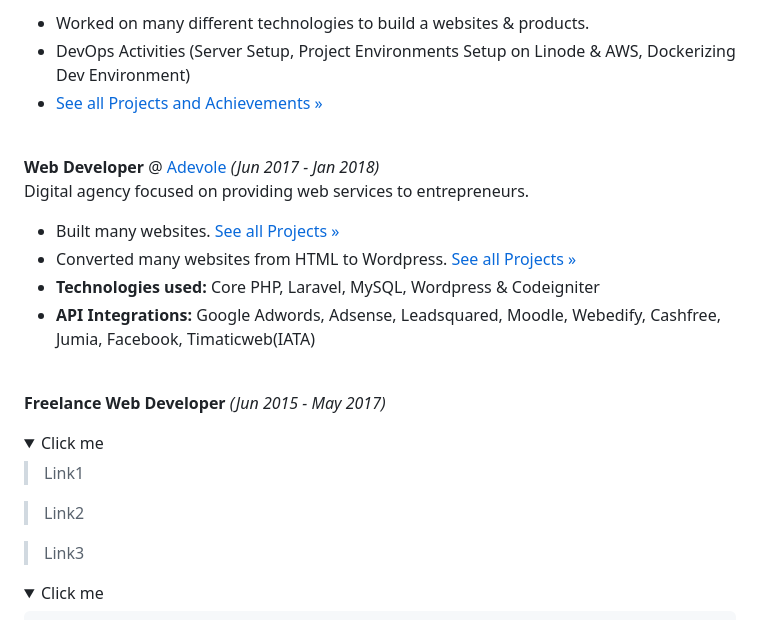
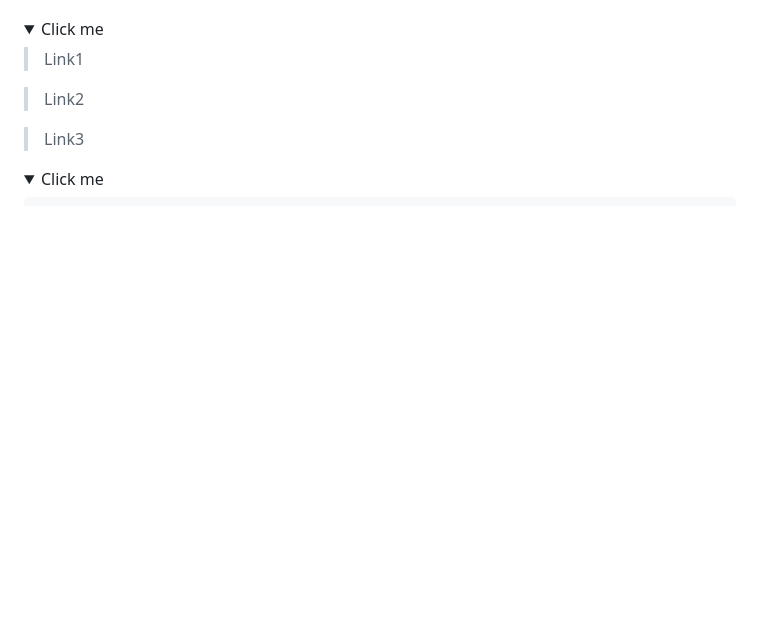
Before and after one commit to pedrohenriquecordeiro/pedrohenriquecordeiro.github.io, a Markdown page: index.md, the part around one of its changes. Rendered like a GitHub page; folded sections open; blank space fills up the shorter version.

```diff
--- a/index.md
+++ b/index.md
@@ -27,19 +13,3 @@ A Service based company serving Digital Services to US Clients & Indian Pharma I
-* Worked on many different technologies to build a websites & products.
-* DevOps Activities (Server Setup, Project Environments Setup on Linode & AWS, Dockerizing Dev Environment)
-* [See all Projects and Achievements »](./achievements.md)
-	<br><br>
-
-**Web Developer** @ [Adevole](http://www.adevole.com/) _(Jun 2017 - Jan 2018)_ <br/>
-Digital agency focused on providing web services to entrepreneurs.
-
-* Built many websites. [See all Projects »](./projects.md)
-* Converted many websites from HTML to Wordpress. [See all Projects »](./projects.md)
-* **Technologies used:** Core PHP, Laravel, MySQL, Wordpress & Codeigniter
-* **API Integrations:** Google Adwords, Adsense, Leadsquared, Moodle, Webedify, Cashfree, Jumia, Facebook, Timaticweb(IATA)
-	<br><br>
-
-**Freelance Web Developer** _(Jun 2015 - May 2017)_<br/>
-
 
 
 <details>
```
Also changed, not shown: other parts of index.md (+0 -14 lines).
